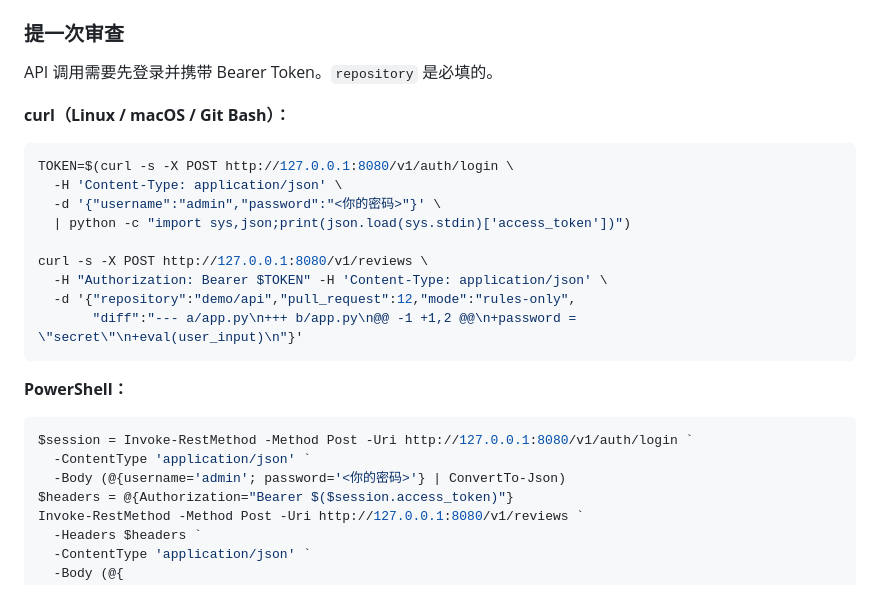
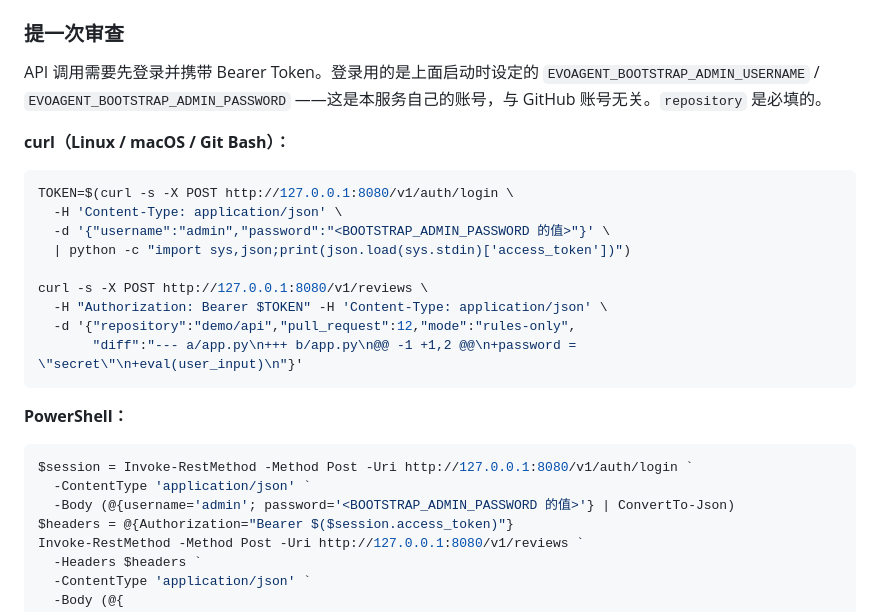
Before and after one commit to freegiveM/MiniEvo-Agent, a Markdown page: docs/quickstart.md, the part around the change. Drawn GitHub-style.

Commit message:
docs: clarify that login uses the bootstrap admin, not a GitHub account

````diff
--- a/docs/quickstart.md
+++ b/docs/quickstart.md
@@ -50,14 +50,16 @@ Bootstrap 管理员只在用户名尚不存在时创建；已有同名用户的
 
 ### 提一次审查
 
-API 调用需要先登录并携带 Bearer Token。`repository` 是必填的。
+API 调用需要先登录并携带 Bearer Token。登录用的是上面启动时设定的
+`EVOAGENT_BOOTSTRAP_ADMIN_USERNAME` / `EVOAGENT_BOOTSTRAP_ADMIN_PASSWORD`
+——这是本服务自己的账号，与 GitHub 账号无关。`repository` 是必填的。
 
 **curl（Linux / macOS / Git Bash）：**
 
 ```bash
 TOKEN=$(curl -s -X POST http://127.0.0.1:8080/v1/auth/login \
   -H 'Content-Type: application/json' \
-  -d '{"username":"admin","password":"<你的密码>"}' \
+  -d '{"username":"admin","password":"<BOOTSTRAP_ADMIN_PASSWORD 的值>"}' \
   | python -c "import sys,json;print(json.load(sys.stdin)['access_token'])")
 
 curl -s -X POST http://127.0.0.1:8080/v1/reviews \
@@ -71,7 +73,7 @@ curl -s -X POST http://127.0.0.1:8080/v1/reviews \
 ```powershell
 $session = Invoke-RestMethod -Method Post -Uri http://127.0.0.1:8080/v1/auth/login `
   -ContentType 'application/json' `
-  -Body (@{username='admin'; password='<你的密码>'} | ConvertTo-Json)
+  -Body (@{username='admin'; password='<BOOTSTRAP_ADMIN_PASSWORD 的值>'} | ConvertTo-Json)
 $headers = @{Authorization="Bearer $($session.access_token)"}
 Invoke-RestMethod -Method Post -Uri http://127.0.0.1:8080/v1/reviews `
   -Headers $headers `
````
